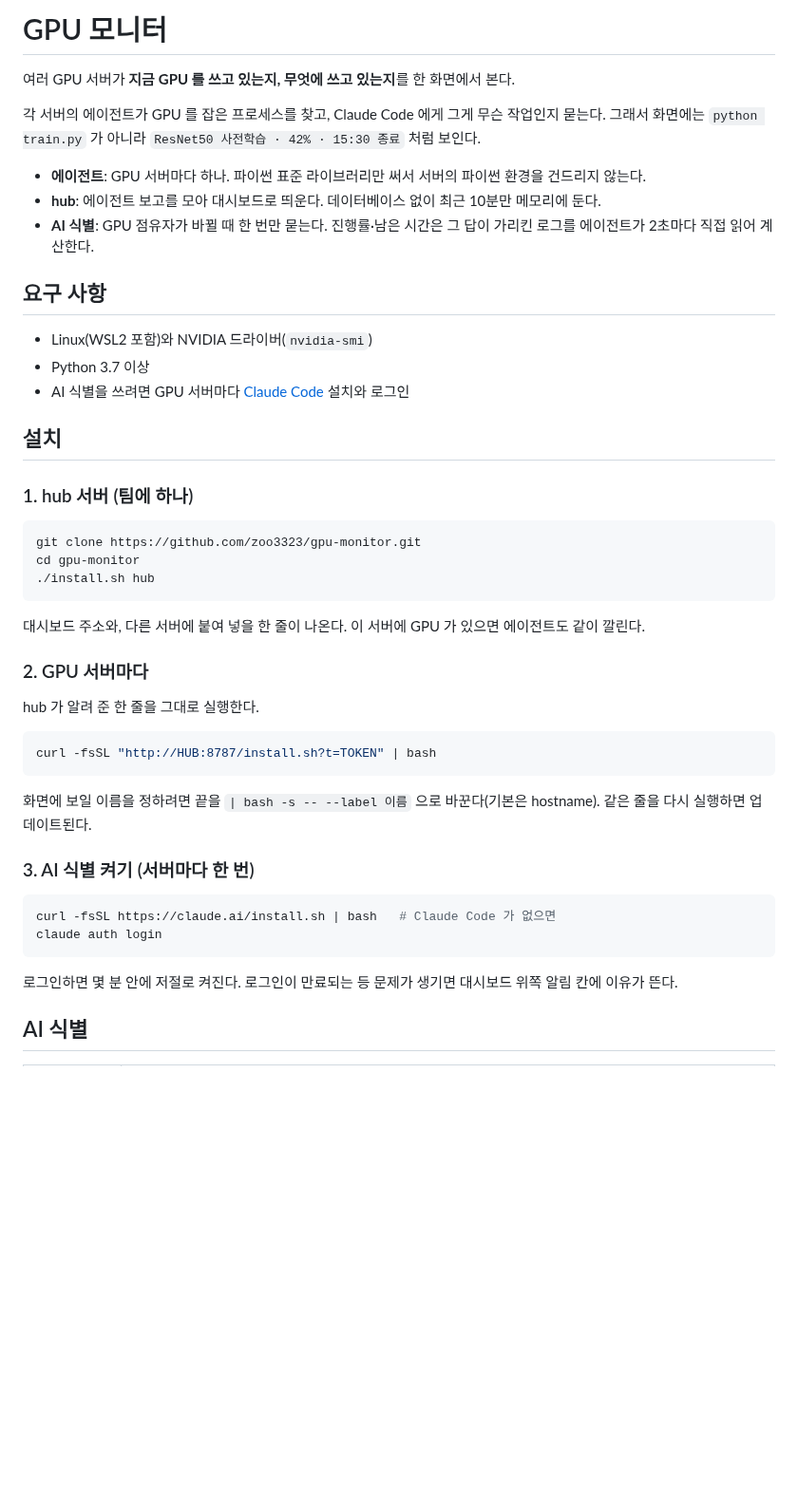
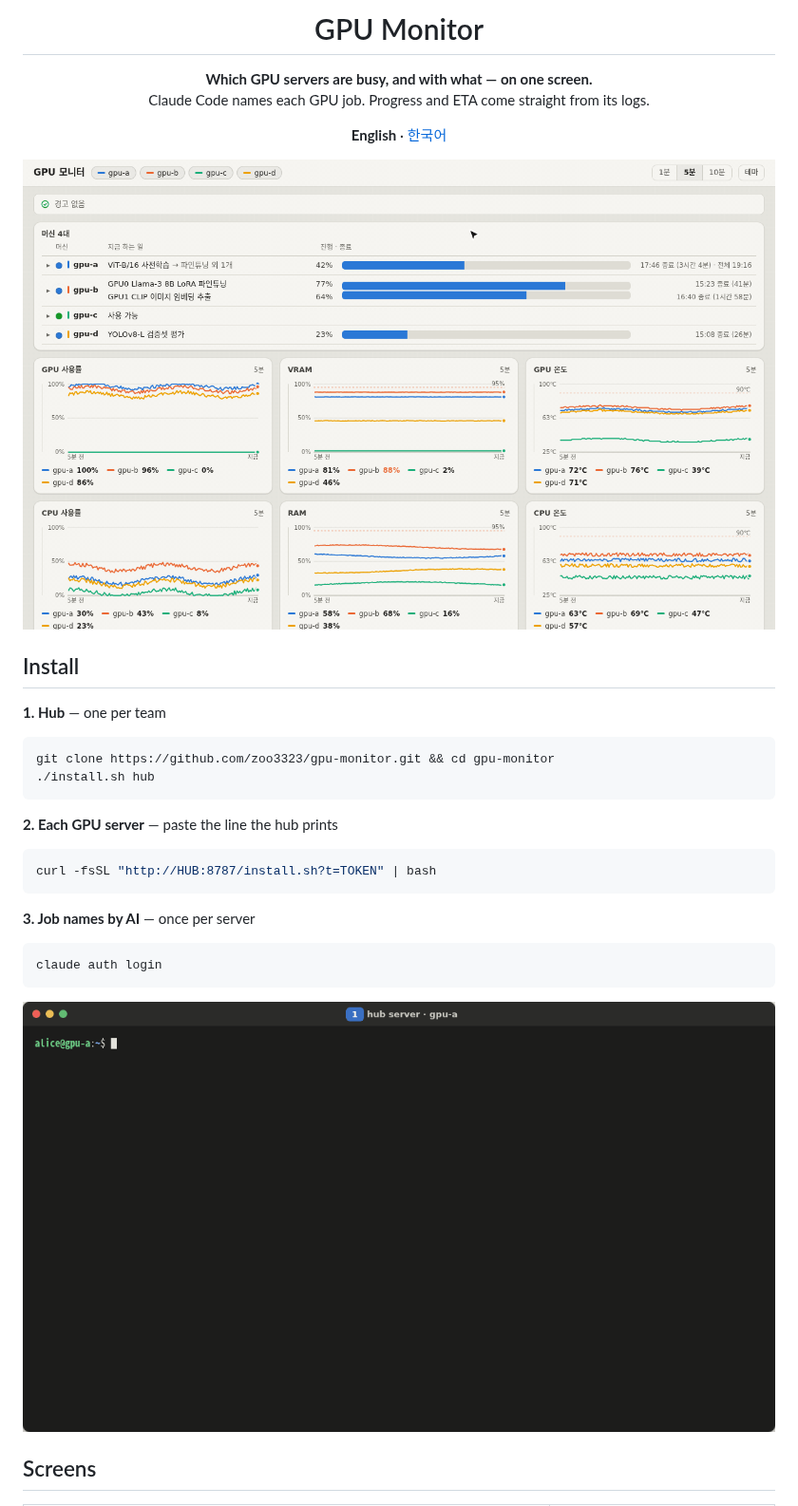
Before and after one commit to zoo3323/gpu-monitor, a Markdown page: README.md, the part around one of its changes. Shown at 95% size. Drawn GitHub-style; pictures changed too: docs/demo.gif (added), docs/install.gif (added); blank space fills up the shorter version.

````diff
--- a/README.md
+++ b/README.md
@@ -1,53 +1,36 @@
-# GPU 모니터
+<h1 align="center">GPU Monitor</h1>
 
-여러 GPU 서버가 **지금 GPU 를 쓰고 있는지, 무엇에 쓰고 있는지**를 한 화면에서 본다.
+<p align="center">
+  <b>Which GPU servers are busy, and with what — on one screen.</b><br>
+  Claude Code names each GPU job. Progress and ETA come straight from its logs.
+</p>
 
-각 서버의 에이전트가 GPU 를 잡은 프로세스를 찾고, Claude Code 에게 그게 무슨 작업인지 묻는다.
-그래서 화면에는 `python train.py` 가 아니라 `ResNet50 사전학습 · 42% · 15:30 종료` 처럼 보인다.
+<p align="center"><b>English</b> · <a href="README.ko.md">한국어</a></p>
 
-- **에이전트**: GPU 서버마다 하나. 파이썬 표준 라이브러리만 써서 서버의 파이썬 환경을 건드리지 않는다.
-- **hub**: 에이전트 보고를 모아 대시보드로 띄운다. 데이터베이스 없이 최근 10분만 메모리에 둔다.
-- **AI 식별**: GPU 점유자가 바뀔 때 한 번만 묻는다. 진행률·남은 시간은 그 답이 가리킨 로그를
-  에이전트가 2초마다 직접 읽어 계산한다.
+<p align="center"><img src="docs/demo.gif" alt="Dashboard: live jobs, progress, ETA and charts across GPU servers" width="100%"></p>
 
-## 요구 사항
+## Install
 
-- Linux(WSL2 포함)와 NVIDIA 드라이버(`nvidia-smi`)
-- Python 3.7 이상
-- AI 식별을 쓰려면 GPU 서버마다 [Claude Code](https://claude.com/claude-code) 설치와 로그인
-
-## 설치
-
-### 1. hub 서버 (팀에 하나)
+**1. Hub** — one per team
 
 ```bash
-git clone https://github.com/zoo3323/gpu-monitor.git
-cd gpu-monitor
+git clone https://github.com/zoo3323/gpu-monitor.git && cd gpu-monitor
 ./install.sh hub
 ```
 
-대시보드 주소와, 다른 서버에 붙여 넣을 한 줄이 나온다. 이 서버에 GPU 가 있으면 에이전트도 같이 깔린다.
-
-### 2. GPU 서버마다
-
-hub 가 알려 준 한 줄을 그대로 실행한다.
+**2. Each GPU server** — paste the line the hub prints
 
 ```bash
 curl -fsSL "http://HUB:8787/install.sh?t=TOKEN" | bash
 ```
 
-화면에 보일 이름을 정하려면 끝을 `| bash -s -- --label 이름` 으로 바꾼다(기본은 hostname).
-같은 줄을 다시 실행하면 업데이트된다.
-
-### 3. AI 식별 켜기 (서버마다 한 번)
+**3. Job names by AI** — once per server
 
 ```bash
-curl -fsSL https://claude.ai/install.sh | bash   # Claude Code 가 없으면
 claude auth login
 ```
 
-로그인하면 몇 분 안에 저절로 켜진다. 로그인이 만료되는 등 문제가 생기면 대시보드 위쪽 알림 칸에
-이유가 뜬다.
+<p align="center"><img src="docs/install.gif" alt="./install.sh hub on the hub, then the one-line install on a GPU server" width="100%"></p>
 
-## AI 식별
+## Screens
 
````
Also changed, not shown: other parts of README.md (+10 -48 lines), README.ko.md (added, +47 -0 lines), docs/DETAILS.ko.md (added, +51 -0 lines), docs/DETAILS.md (added, +51 -0 lines), docs/dark.png (added), docs/detail.png (added), docs/mobile.png (added), 2 other files.
